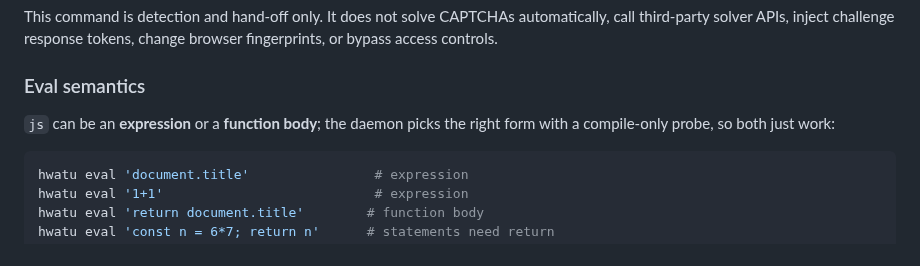
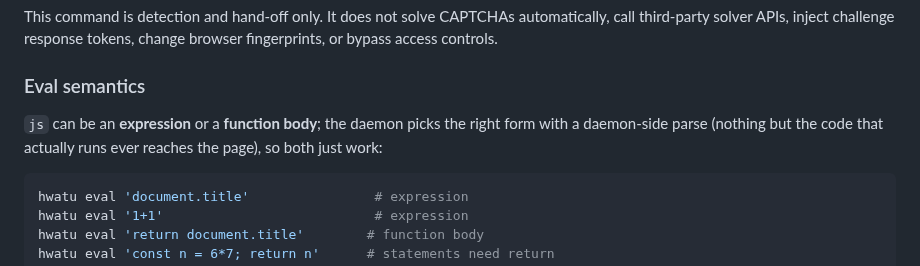
Before and after one commit to hongnoul/hwatu, a Markdown page: docs/agents.md, the part around the change. GitHub-like rendering.

Commit message:
docs: eval form choice is now a daemon-side parse, not a page probe

````diff
--- a/docs/agents.md
+++ b/docs/agents.md
@@ -172,7 +172,8 @@ controls.
 ### Eval semantics
 
 `js` can be an **expression** or a **function body**; the daemon
-picks the right form with a compile-only probe, so both just work:
+picks the right form with a daemon-side parse (nothing but the code
+that actually runs ever reaches the page), so both just work:
 
 ```sh
 hwatu eval 'document.title'                # expression
````
